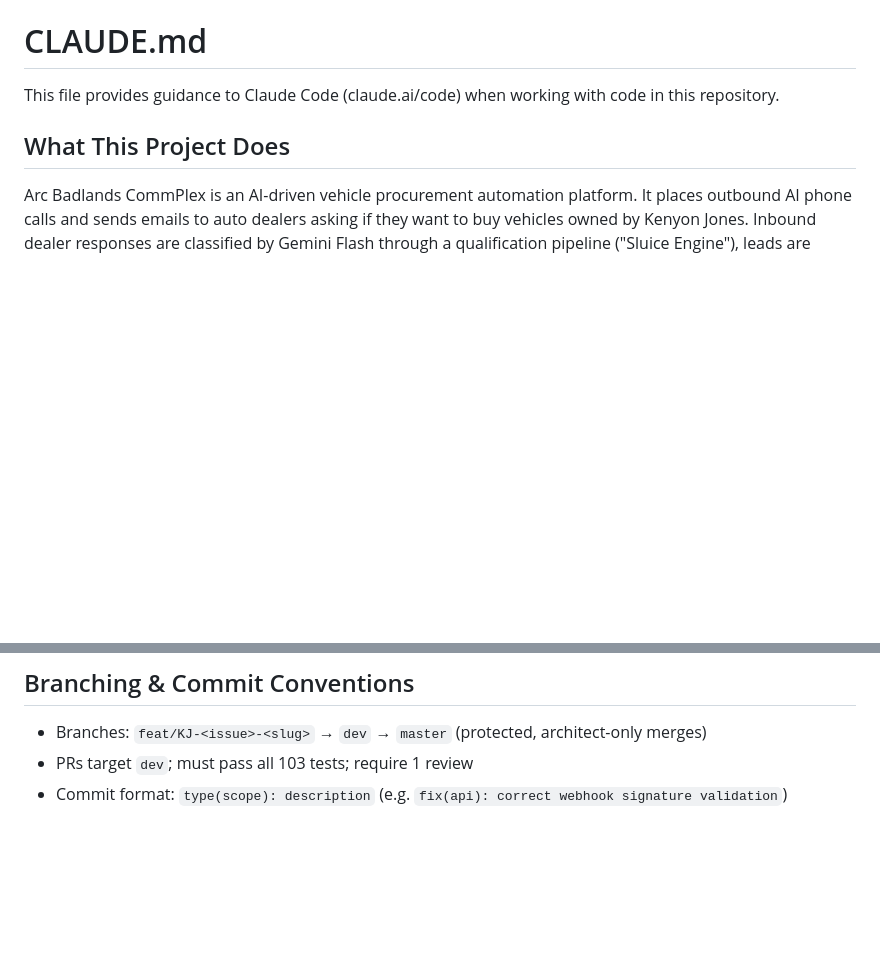
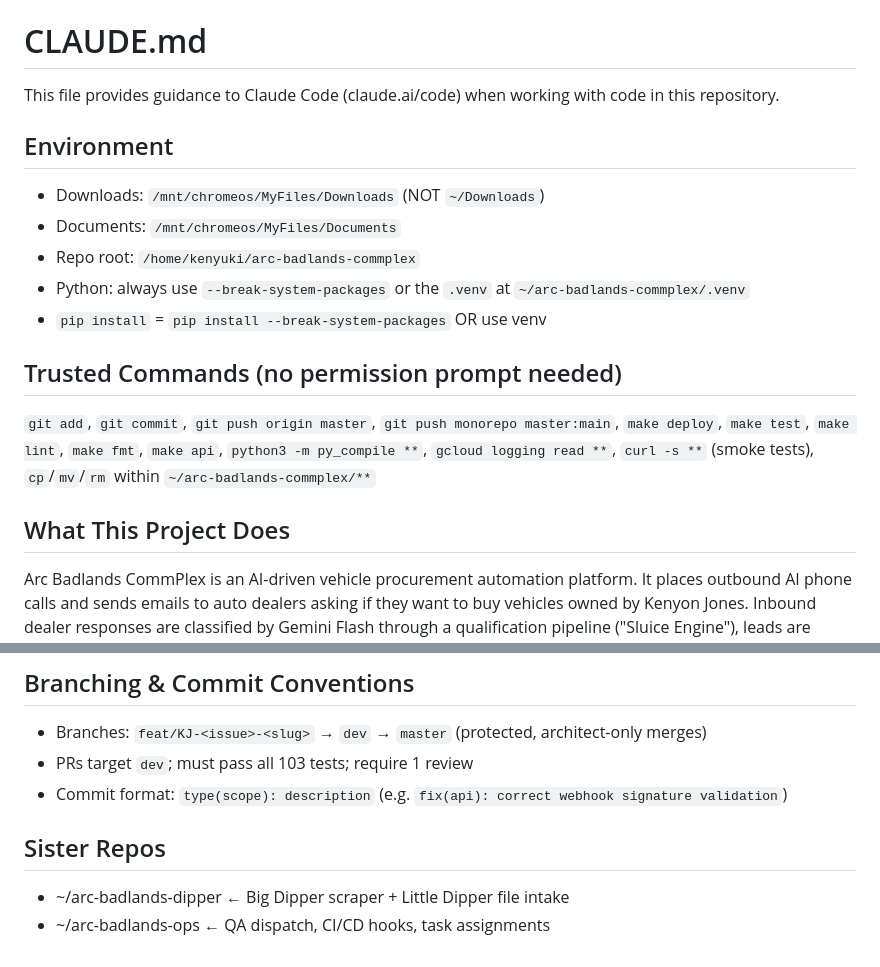
Before and after one commit to KenyukiShy/Arc-Badlands-CommPlex, a Markdown page: CLAUDE.md, 2 parts joined by grey strips. Drawn GitHub-style; blank space fills up the shorter version.

Commit message:
docs: add Sister Repos section to CLAUDE.md

```diff
--- a/CLAUDE.md
+++ b/CLAUDE.md
@@ -1,6 +1,19 @@
 # CLAUDE.md
 
 This file provides guidance to Claude Code (claude.ai/code) when working with code in this repository.
+
+## Environment
+- Downloads: `/mnt/chromeos/MyFiles/Downloads` (NOT `~/Downloads`)
+- Documents: `/mnt/chromeos/MyFiles/Documents`
+- Repo root: `/home/kenyuki/arc-badlands-commplex`
+- Python: always use `--break-system-packages` or the `.venv` at `~/arc-badlands-commplex/.venv`
+- `pip install` = `pip install --break-system-packages` OR use venv
+
+## Trusted Commands (no permission prompt needed)
+`git add`, `git commit`, `git push origin master`, `git push monorepo master:main`,
+`make deploy`, `make test`, `make lint`, `make fmt`, `make api`,
+`python3 -m py_compile **`, `gcloud logging read **`,
+`curl -s **` (smoke tests), `cp`/`mv`/`rm` within `~/arc-badlands-commplex/**`
 
 ## What This Project Does
 
@@ -87,3 +100,7 @@ These are automatically set in `pyproject.toml` `[tool.pytest.ini_options]` for
 - Branches: `feat/KJ-<issue>-<slug>` → `dev` → `master` (protected, architect-only merges)
 - PRs target `dev`; must pass all 103 tests; require 1 review
 - Commit format: `type(scope): description` (e.g. `fix(api): correct webhook signature validation`)
+
+## Sister Repos
+- ~/arc-badlands-dipper   ← Big Dipper scraper + Little Dipper file intake
+- ~/arc-badlands-ops      ← QA dispatch, CI/CD hooks, task assignments
```
